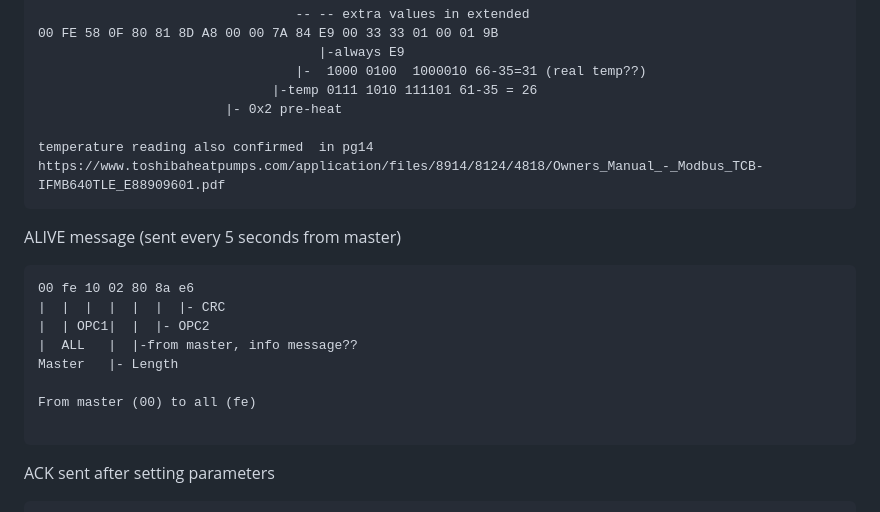
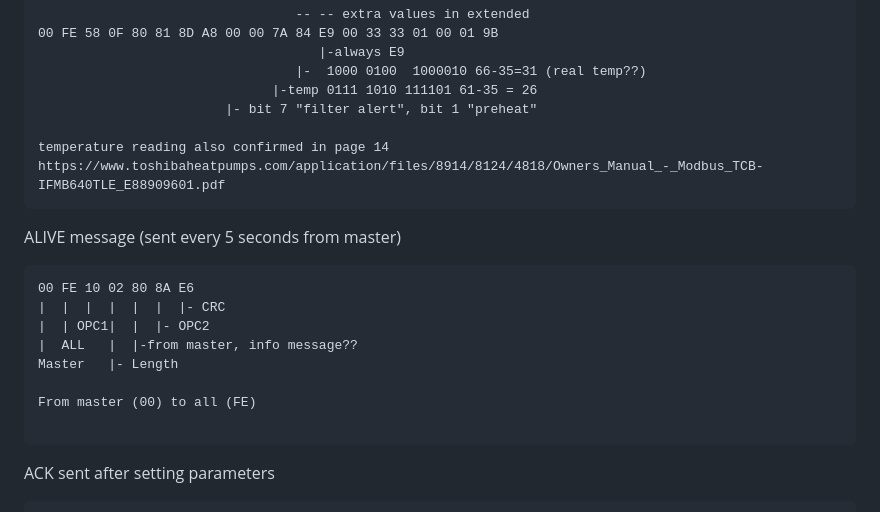
Before and after one commit to issalig/toshiba_air_cond, a Markdown page: README.md, the part around one of its changes. Drawn GitHub-style.

Commit message:
Fix formatting and spacing in README.md

````diff
--- a/README.md
+++ b/README.md
@@ -401,20 +401,20 @@ Extended status
                                     |-always E9
                                  |-  1000 0100  1000010 66-35=31 (real temp??)
                               |-temp 0111 1010 111101 61-35 = 26
-                        |- 0x2 pre-heat
+                        |- bit 7 "filter alert", bit 1 "preheat"
 
-temperature reading also confirmed  in pg14 https://www.toshibaheatpumps.com/application/files/8914/8124/4818/Owners_Manual_-_Modbus_TCB-IFMB640TLE_E88909601.pdf
+temperature reading also confirmed in page 14 https://www.toshibaheatpumps.com/application/files/8914/8124/4818/Owners_Manual_-_Modbus_TCB-IFMB640TLE_E88909601.pdf
 ```
 
 ALIVE message (sent every 5 seconds from master)
 ```
-00 fe 10 02 80 8a e6
+00 FE 10 02 80 8A E6
 |  |  |  |  |  |  |- CRC
 |  | OPC1|  |  |- OPC2
 |  ALL   |  |-from master, info message??
 Master   |- Length
 
-From master (00) to all (fe)
+From master (00) to all (FE)
 
 ```
 
````
Also changed, not shown: other parts of README.md (+6 -6 lines).
